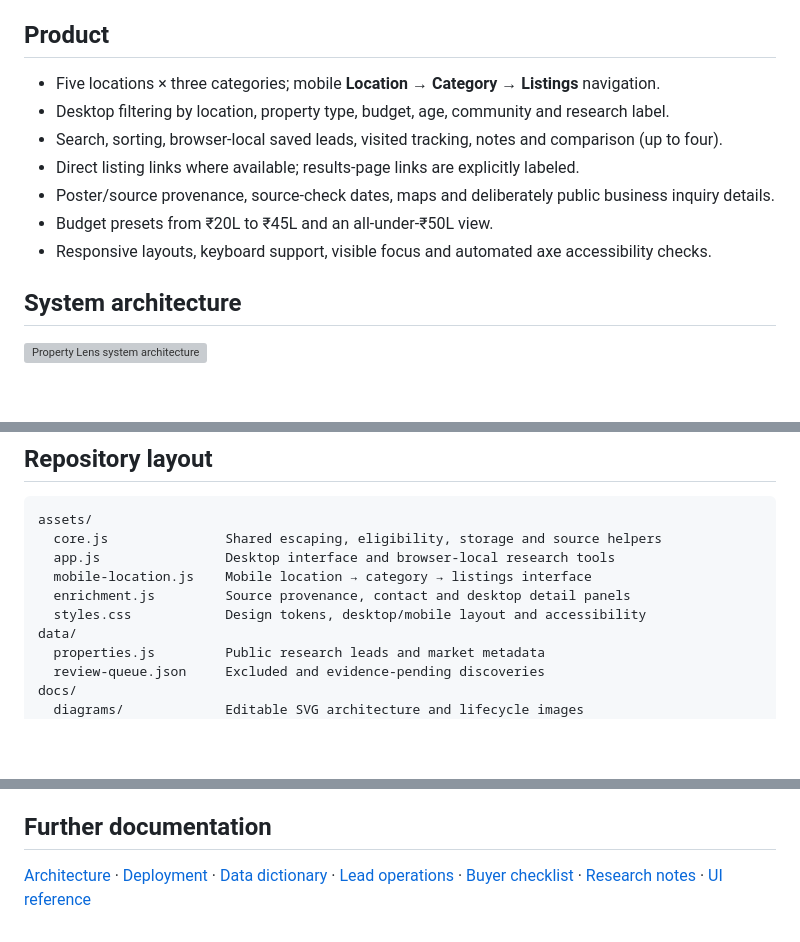
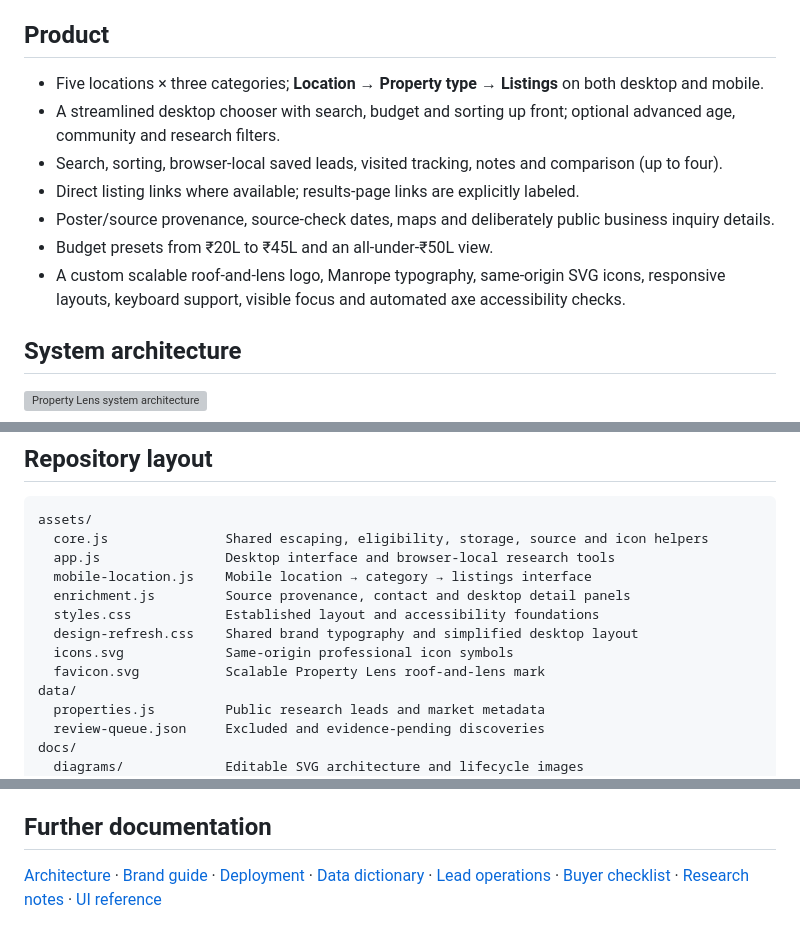
Before and after one commit to varunjakkampudi-tech/property-lens, a Markdown page: README.md, 3 parts joined by grey strips. Drawn GitHub-style; blank space fills up the shorter version; grey boxes are pictures that could not be loaded.

Commit message:
docs: align product, architecture and deployment with refreshed UI

````diff
--- a/README.md
+++ b/README.md
@@ -11,13 +11,13 @@ A lightweight, source-backed property-research dashboard for **Vizag, Tanuku, Pa
 
 ## Product
 
-- Five locations × three categories; mobile **Location → Category → Listings** navigation.
-- Desktop filtering by location, property type, budget, age, community and research label.
+- Five locations × three categories; **Location → Property type → Listings** on both desktop and mobile.
+- A streamlined desktop chooser with search, budget and sorting up front; optional advanced age, community and research filters.
 - Search, sorting, browser-local saved leads, visited tracking, notes and comparison (up to four).
 - Direct listing links where available; results-page links are explicitly labeled.
 - Poster/source provenance, source-check dates, maps and deliberately public business inquiry details.
 - Budget presets from ₹20L to ₹45L and an all-under-₹50L view.
-- Responsive layouts, keyboard support, visible focus and automated axe accessibility checks.
+- A custom scalable roof-and-lens logo, Manrope typography, same-origin SVG icons, responsive layouts, keyboard support, visible focus and automated axe accessibility checks.
 
 ## System architecture
 
@@ -55,11 +55,14 @@ Playwright covers 375px, 390px and 430px mobile viewports plus desktop, navigati
 
 ```text
 assets/
-  core.js               Shared escaping, eligibility, storage and source helpers
+  core.js               Shared escaping, eligibility, storage, source and icon helpers
   app.js                Desktop interface and browser-local research tools
   mobile-location.js    Mobile location → category → listings interface
   enrichment.js         Source provenance, contact and desktop detail panels
-  styles.css            Design tokens, desktop/mobile layout and accessibility
+  styles.css            Established layout and accessibility foundations
+  design-refresh.css    Shared brand typography and simplified desktop layout
+  icons.svg             Same-origin professional icon symbols
+  favicon.svg           Scalable Property Lens roof-and-lens mark
 data/
   properties.js         Public research leads and market metadata
   review-queue.json     Excluded and evidence-pending discoveries
@@ -90,4 +93,4 @@ Submit a public Reel, Short, listing URL or sold-listing report through the [lea
 
 ## Further documentation
 
-[Architecture](docs/ARCHITECTURE.md) · [Deployment](docs/DEPLOYMENT.md) · [Data dictionary](docs/DATA-DICTIONARY.md) · [Lead operations](docs/LEAD-OPERATIONS.md) · [Buyer checklist](docs/BUYING-CHECKLIST.md) · [Research notes](docs/RESEARCH-NOTES.md) · [UI reference](docs/UI-REFERENCE.md)
+[Architecture](docs/ARCHITECTURE.md) · [Brand guide](docs/BRAND-GUIDE.md) · [Deployment](docs/DEPLOYMENT.md) · [Data dictionary](docs/DATA-DICTIONARY.md) · [Lead operations](docs/LEAD-OPERATIONS.md) · [Buyer checklist](docs/BUYING-CHECKLIST.md) · [Research notes](docs/RESEARCH-NOTES.md) · [UI reference](docs/UI-REFERENCE.md)
````
